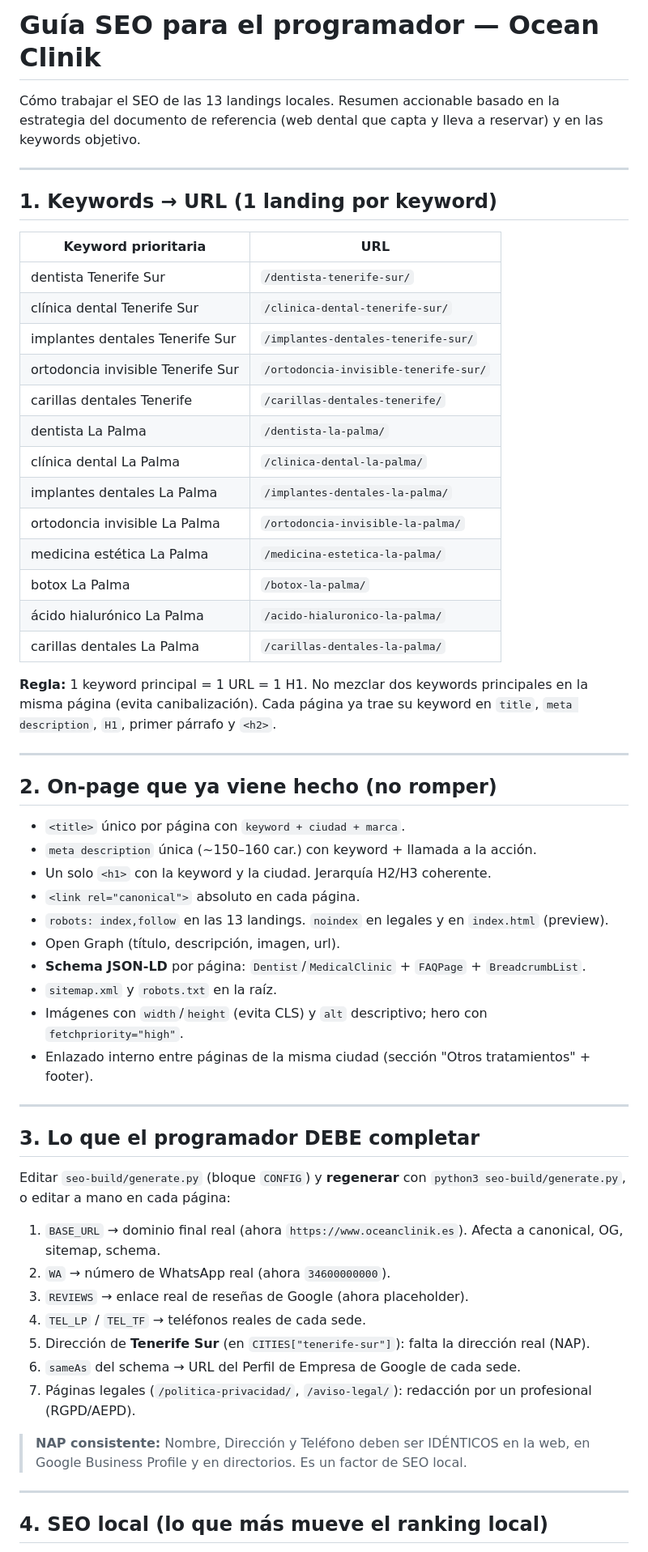
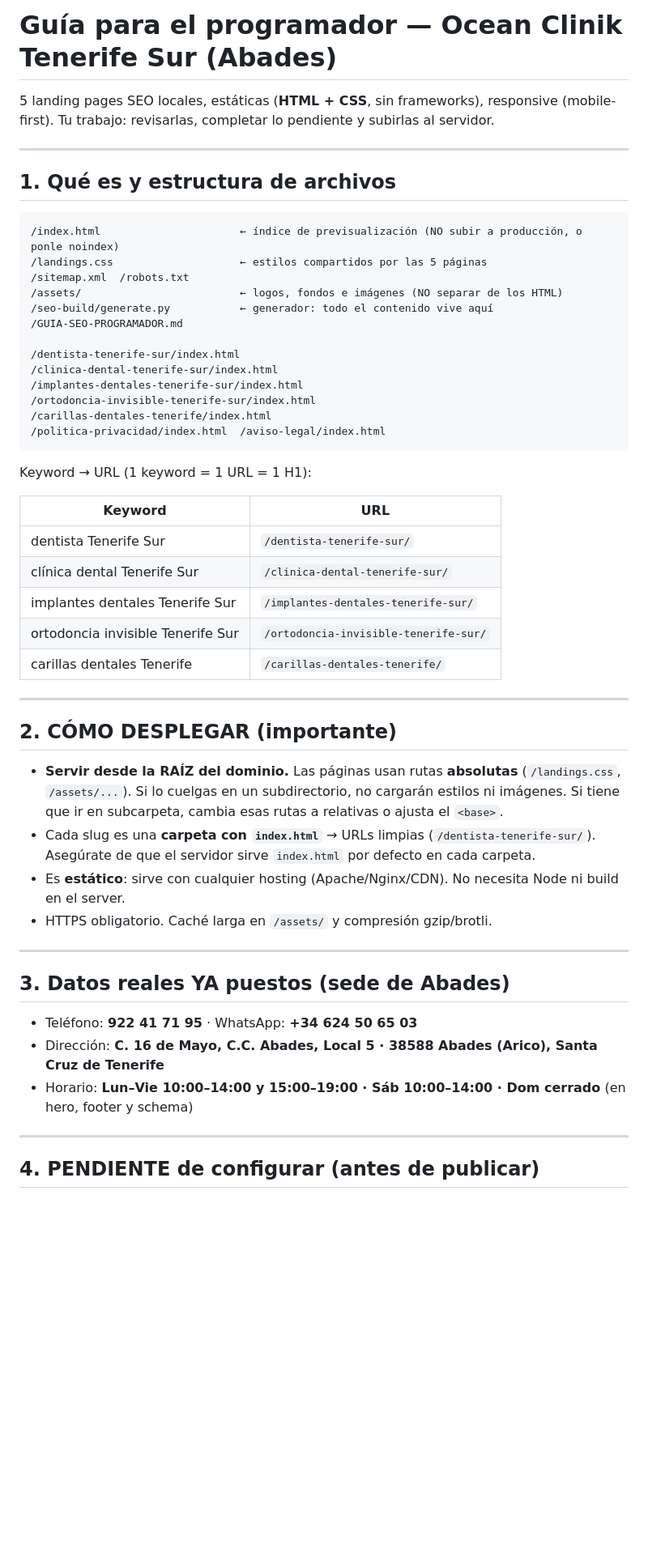
Before and after one commit to JSD1984/ocean-clinik-landings, a Markdown page: GUIA-SEO-PROGRAMADOR.md, the part around one of its changes. Shown at 81% size. Drawn GitHub-style; blank space fills up the shorter version.

Commit message:
Actualiza guia del programador (solo Tenerife Sur, datos reales, deploy desde raiz)

````diff
--- a/GUIA-SEO-PROGRAMADOR.md
+++ b/GUIA-SEO-PROGRAMADOR.md
@@ -1,66 +1,59 @@
-# Guía SEO para el programador — Ocean Clinik
+# Guía para el programador — Ocean Clinik Tenerife Sur (Abades)
 
-Cómo trabajar el SEO de las 13 landings locales. Resumen accionable basado en la estrategia
-del documento de referencia (web dental que capta y lleva a reservar) y en las keywords objetivo.
+5 landing pages SEO locales, estáticas (**HTML + CSS**, sin frameworks), responsive (mobile-first).
+Tu trabajo: revisarlas, completar lo pendiente y subirlas al servidor.
 
 ---
 
-## 1. Keywords → URL (1 landing por keyword)
+## 1. Qué es y estructura de archivos
 
-| Keyword prioritaria | URL |
+```
+/index.html                      ← índice de previsualización (NO subir a producción, o ponle noindex)
+/landings.css                    ← estilos compartidos por las 5 páginas
+/sitemap.xml  /robots.txt
+/assets/                         ← logos, fondos e imágenes (NO separar de los HTML)
+/seo-build/generate.py           ← generador: todo el contenido vive aquí
+/GUIA-SEO-PROGRAMADOR.md
+
+/dentista-tenerife-sur/index.html
+/clinica-dental-tenerife-sur/index.html
+/implantes-dentales-tenerife-sur/index.html
+/ortodoncia-invisible-tenerife-sur/index.html
+/carillas-dentales-tenerife/index.html
+/politica-privacidad/index.html  /aviso-legal/index.html
+```
+
+Keyword → URL (1 keyword = 1 URL = 1 H1):
+
+| Keyword | URL |
 |---|---|
 | dentista Tenerife Sur | `/dentista-tenerife-sur/` |
 | clínica dental Tenerife Sur | `/clinica-dental-tenerife-sur/` |
 | implantes dentales Tenerife Sur | `/implantes-dentales-tenerife-sur/` |
 | ortodoncia invisible Tenerife Sur | `/ortodoncia-invisible-tenerife-sur/` |
 | carillas dentales Tenerife | `/carillas-dentales-tenerife/` |
-| dentista La Palma | `/dentista-la-palma/` |
-| clínica dental La Palma | `/clinica-dental-la-palma/` |
-| implantes dentales La Palma | `/implantes-dentales-la-palma/` |
-| ortodoncia invisible La Palma | `/ortodoncia-invisible-la-palma/` |
-| medicina estética La Palma | `/medicina-estetica-la-palma/` |
-| botox La Palma | `/botox-la-palma/` |
-| ácido hialurónico La Palma | `/acido-hialuronico-la-palma/` |
-| carillas dentales La Palma | `/carillas-dentales-la-palma/` |
-
-**Regla:** 1 keyword principal = 1 URL = 1 H1. No mezclar dos keywords principales en la misma página
-(evita canibalización). Cada página ya trae su keyword en `title`, `meta description`, `H1`, primer
-párrafo y `<h2>`.
 
 ---
 
-## 2. On-page que ya viene hecho (no romper)
+## 2. CÓMO DESPLEGAR (importante)
 
-- `<title>` único por página con `keyword + ciudad + marca`.
-- `meta description` única (~150–160 car.) con keyword + llamada a la acción.
-- Un solo `<h1>` con la keyword y la ciudad. Jerarquía H2/H3 coherente.
-- `<link rel="canonical">` absoluto en cada página.
-- `robots: index,follow` en las 13 landings. `noindex` en legales y en `index.html` (preview).
-- Open Graph (título, descripción, imagen, url).
-- **Schema JSON-LD** por página: `Dentist`/`MedicalClinic` + `FAQPage` + `BreadcrumbList`.
-- `sitemap.xml` y `robots.txt` en la raíz.
-- Imágenes con `width`/`height` (evita CLS) y `alt` descriptivo; hero con `fetchpriority="high"`.
-- Enlazado interno entre páginas de la misma ciudad (sección "Otros tratamientos" + footer).
+- **Servir desde la RAÍZ del dominio.** Las páginas usan rutas **absolutas** (`/landings.css`, `/assets/...`).
+  Si lo cuelgas en un subdirectorio, no cargarán estilos ni imágenes. Si tiene que ir en subcarpeta,
+  cambia esas rutas a relativas o ajusta el `<base>`.
+- Cada slug es una **carpeta con `index.html`** → URLs limpias (`/dentista-tenerife-sur/`).
+  Asegúrate de que el servidor sirve `index.html` por defecto en cada carpeta.
+- Es **estático**: sirve con cualquier hosting (Apache/Nginx/CDN). No necesita Node ni build en el server.
+- HTTPS obligatorio. Caché larga en `/assets/` y compresión gzip/brotli.
 
 ---
 
-## 3. Lo que el programador DEBE completar
+## 3. Datos reales YA puestos (sede de Abades)
 
-Editar `seo-build/generate.py` (bloque `CONFIG`) y **regenerar** con `python3 seo-build/generate.py`,
-o editar a mano en cada página:
-
-1. `BASE_URL` → dominio final real (ahora `https://www.oceanclinik.es`). Afecta a canonical, OG, sitemap, schema.
-2. `WA` → número de WhatsApp real (ahora `34600000000`).
-3. `REVIEWS` → enlace real de reseñas de Google (ahora placeholder).
-4. `TEL_LP` / `TEL_TF` → teléfonos reales de cada sede.
-5. Dirección de **Tenerife Sur** (en `CITIES["tenerife-sur"]`): falta la dirección real (NAP).
-6. `sameAs` del schema → URL del Perfil de Empresa de Google de cada sede.
-7. Páginas legales (`/politica-privacidad/`, `/aviso-legal/`): redacción por un profesional (RGPD/AEPD).
-
-> **NAP consistente:** Nombre, Dirección y Teléfono deben ser IDÉNTICOS en la web, en Google Business
-> Profile y en directorios. Es un factor de SEO local.
+- Teléfono: **922 41 71 95** · WhatsApp: **+34 624 50 65 03**
+- Dirección: **C. 16 de Mayo, C.C. Abades, Local 5 · 38588 Abades (Arico), Santa Cruz de Tenerife**
+- Horario: **Lun–Vie 10:00–14:00 y 15:00–19:00 · Sáb 10:00–14:00 · Dom cerrado** (en hero, footer y schema)
 
 ---
 
-## 4. SEO local (lo que más mueve el ranking local)
+## 4. PENDIENTE de configurar (antes de publicar)
 
````
Also changed, not shown: other parts of GUIA-SEO-PROGRAMADOR.md (+42 -73 lines).
